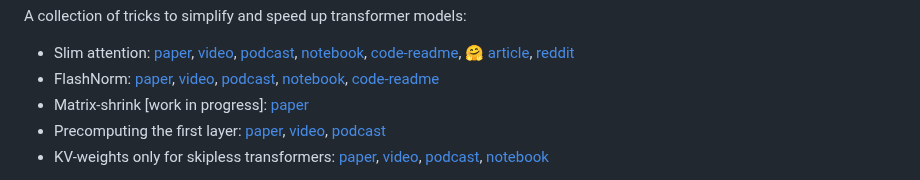
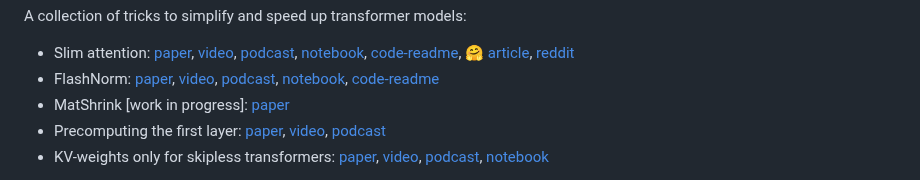
Before and after one commit to OpenMachine-ai/transformer-tricks, a Markdown page: README.md, the part around the change. Rendered like a GitHub page.

```diff
--- a/README.md
+++ b/README.md
@@ -8,7 +8,7 @@
 A collection of tricks to simplify and speed up transformer models:
 - Slim attention: [paper](https://arxiv.org/abs/2503.05840), [video](https://youtu.be/uVtk3B6YO4Y), [podcast](https://notebooklm.google.com/notebook/ac47a53c-866b-4271-ab79-bc48d1b41722/audio), [notebook](https://colab.research.google.com/github/OpenMachine-ai/transformer-tricks/blob/main/notebooks/slimAttn_paper.ipynb), [code-readme](doc/slimAttn.md), :hugs: [article](https://huggingface.co/blog/Kseniase/attentions), [reddit](https://www.reddit.com/r/LocalLLaMA/comments/1j9wkc2/slim_attention_cut_your_context_memory_in_half)
 - FlashNorm: [paper](https://arxiv.org/abs/2407.09577), [video](https://youtu.be/GEuJv34_XgU), [podcast](https://notebooklm.google.com/notebook/0877599c-720c-49b5-b451-8a41af592dd1/audio), [notebook](https://colab.research.google.com/github/OpenMachine-ai/transformer-tricks/blob/main/notebooks/flashNorm_paper.ipynb), [code-readme](doc/flashNorm.md)
-- Matrix-shrink \[work in progress\]: [paper](https://docs.google.com/viewer?url=https://raw.githubusercontent.com/OpenMachine-ai/transformer-tricks/refs/heads/main/doc/matShrink.pdf)
+- MatShrink \[work in progress\]: [paper](https://docs.google.com/viewer?url=https://raw.githubusercontent.com/OpenMachine-ai/transformer-tricks/refs/heads/main/doc/matShrink.pdf)
 - Precomputing the first layer: [paper](https://arxiv.org/abs/2402.13388), [video](https://youtu.be/pUeSwnCOoNI), [podcast](https://notebooklm.google.com/notebook/7794278e-de6a-40fc-ab1c-3240a40e55d5/audio)
 - KV-weights only for skipless transformers: [paper](https://arxiv.org/abs/2404.12362), [video](https://youtu.be/Tx_lMpphd2g), [podcast](https://notebooklm.google.com/notebook/0875eef7-094e-4c30-bc13-90a1a074c949/audio), [notebook](https://colab.research.google.com/github/OpenMachine-ai/transformer-tricks/blob/main/notebooks/removeWeights_paper.ipynb)
 
```
